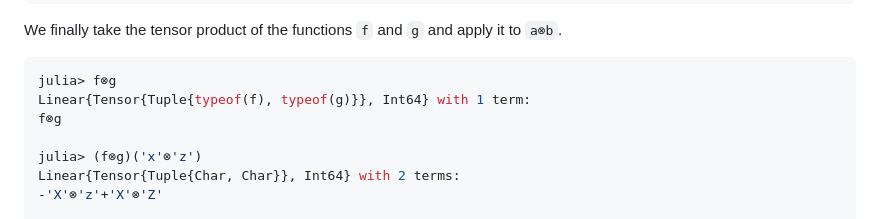
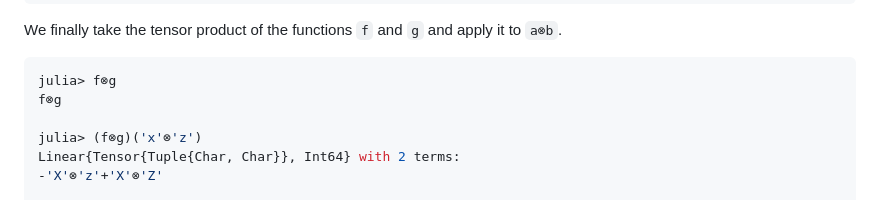
Before and after one commit to matthias314/LinearCombinations.jl, a Markdown page: README.md, the part around the change. Drawn GitHub-style.

Commit message:
updated examples in README

````diff
--- a/README.md
+++ b/README.md
@@ -113,7 +113,6 @@ Linear{Tensor{Tuple{Char, Char}}, Int64} with 4 terms:
 We finally take the tensor product of the functions `f` and `g` and apply it to `a⊗b`.
 ```julia
 julia> f⊗g
-Linear{Tensor{Tuple{typeof(f), typeof(g)}}, Int64} with 1 term:
 f⊗g
 
 julia> (f⊗g)('x'⊗'z')
````
